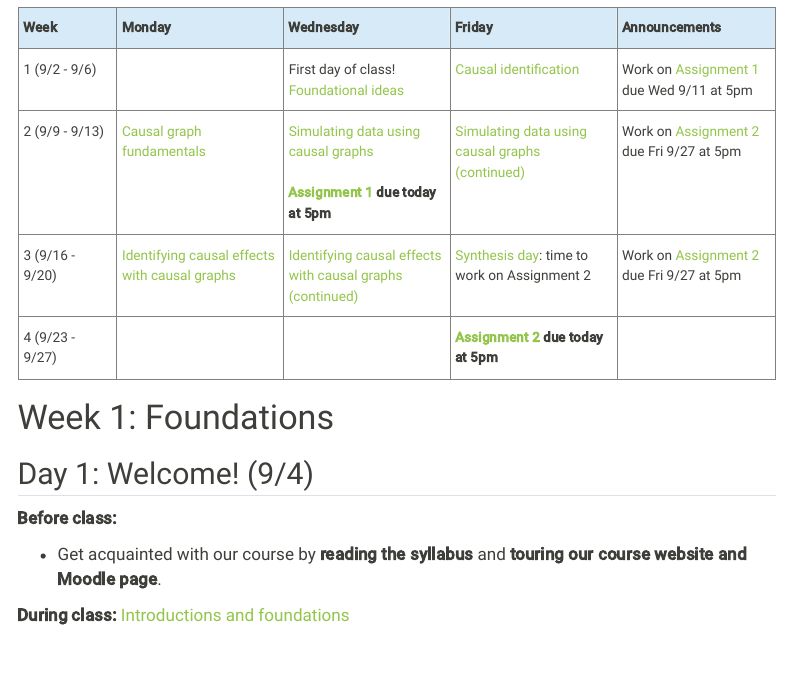
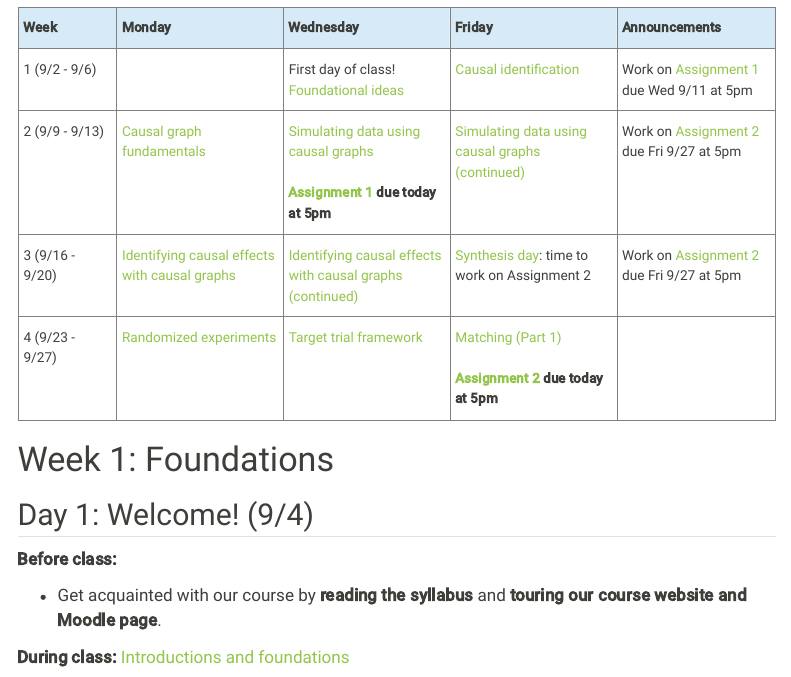
Before and after one commit to lmyint/causal_fall_2024, a Quarto document (schedule.qmd): the page in a window 1100 px wide, from 160 px down. Rendered offline with R 4.5, knitr and Pandoc in place of Quarto, with nearby package versions; menus at the side of the page are left out.

Commit message:
Update schedule to fill out week 4 at top

```diff
--- a/schedule.qmd
+++ b/schedule.qmd
@@ -40,9 +43,12 @@ Check here to see what you should be doing before, during, and after each class
   </tr>
   <tr>
     <td class="topleft">4 (9/23 - 9/27)</td>
-    <td class="topleft"></td>
-    <td class="topleft"></td>
-    <td class="topleft"><b><a href="assignments.html#assignment-2">Assignment 2</a> due today at 5pm</b></td>
+    <td class="topleft"><a href="#day9">Randomized experiments</a></td>
+    <td class="topleft"><a href="#day10">Target trial framework</a></td>
+    <td class="topleft">
+        <a href="#day11">Matching (Part 1)</a><br><br>
+        <b><a href="assignments.html#assignment-2">Assignment 2</a> due today at 5pm</b>
+    </td>
     <td class="topleft"></td>
   </tr>
 </tbody>
```
Also changed, not shown: docs/search.json, schedule.qmd (11 more changed lines), 1 other file.
